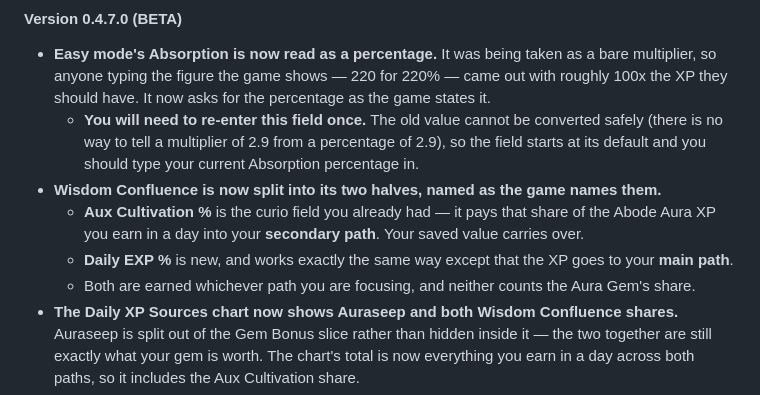
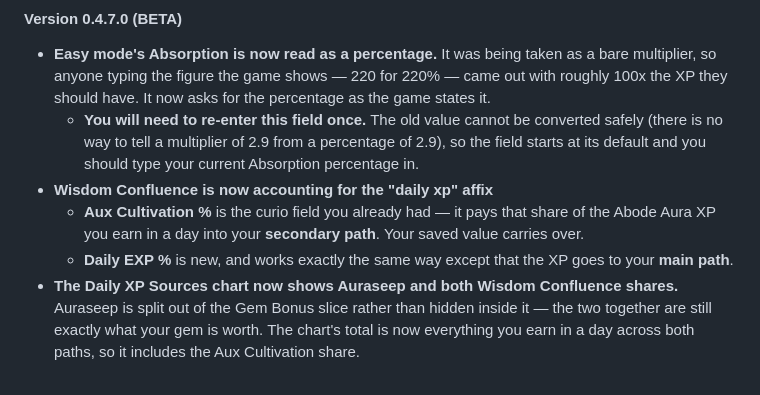
Before and after one commit to LucyferOS/OvermortalCalculator, a Markdown page: README.md, the part around the change. Rendered like a GitHub page.

```diff
--- a/README.md
+++ b/README.md
@@ -38,10 +38,9 @@ lucyfer_os
 #### Version 0.4.7.0 (BETA)
   * **Easy mode's Absorption is now read as a percentage.** It was being taken as a bare multiplier, so anyone typing the figure the game shows — 220 for 220% — came out with roughly 100x the XP they should have. It now asks for the percentage as the game states it.
     * **You will need to re-enter this field once.** The old value cannot be converted safely (there is no way to tell a multiplier of 2.9 from a percentage of 2.9), so the field starts at its default and you should type your current Absorption percentage in.
-  * **Wisdom Confluence is now split into its two halves, named as the game names them.**
+  * **Wisdom Confluence is now accounting for the "daily xp" affix**
     * **Aux Cultivation %** is the curio field you already had — it pays that share of the Abode Aura XP you earn in a day into your **secondary path**. Your saved value carries over.
     * **Daily EXP %** is new, and works exactly the same way except that the XP goes to your **main path**.
-    * Both are earned whichever path you are focusing, and neither counts the Aura Gem's share.
   * **The Daily XP Sources chart now shows Auraseep and both Wisdom Confluence shares.** Auraseep is split out of the Gem Bonus slice rather than hidden inside it — the two together are still exactly what your gem is worth. The chart's total is now everything you earn in a day across both paths, so it includes the Aux Cultivation share.
   * **The dashboard no longer quotes timings for the path you are not focusing.** Path focus is all-or-nothing: an unfocused path banks only its own pill and Confluence share, so its "time to next realm" was a figure years out that described nothing you were actually considering. Those cells now read "-" on the **Player Time to Cultivate** card and both fruit cards. Progress bars, realms and the Virya table are unaffected.
 
```
